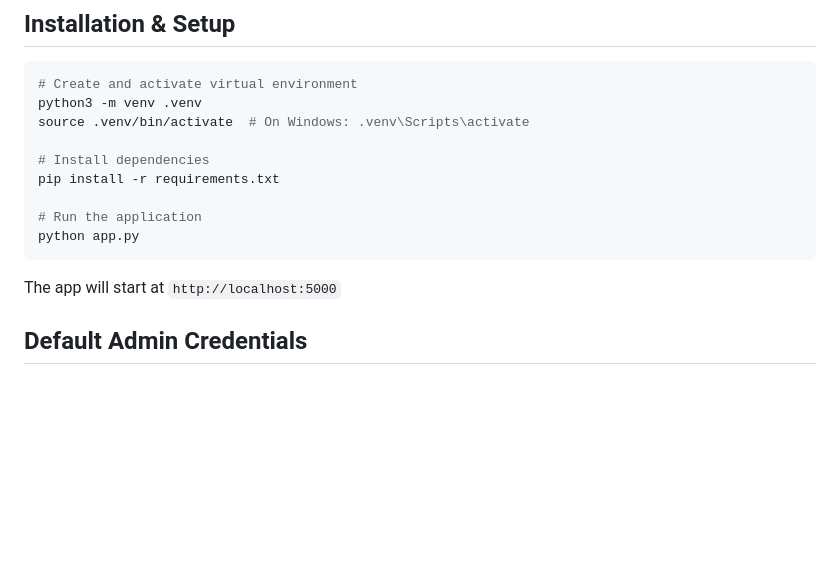
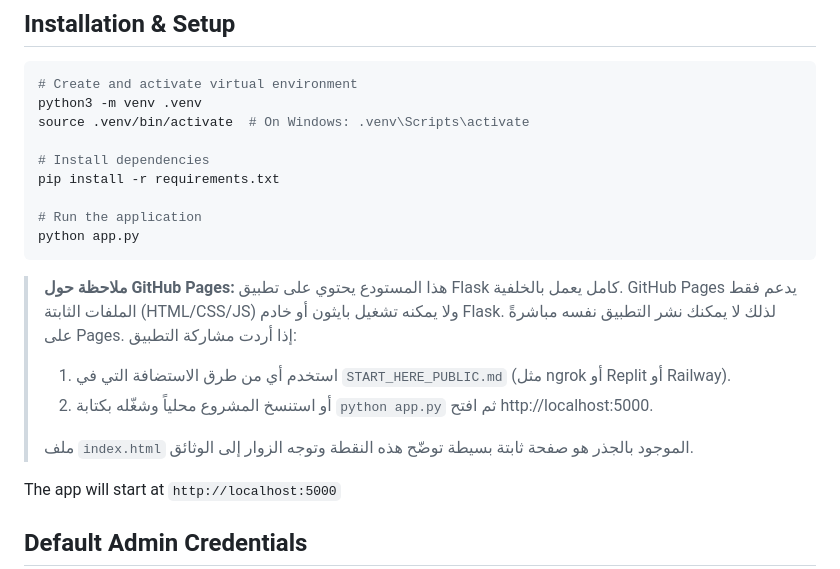
Before and after one commit to dw5742791-hub/1, a Markdown page: README_NEW.md, the part around the change. Rendered like a GitHub page; blank space fills up the shorter version.

Commit message:
Sync Changes

````diff
--- a/README_NEW.md
+++ b/README_NEW.md
@@ -15,6 +15,12 @@ pip install -r requirements.txt
 # Run the application
 python app.py
 ```
+> **ملاحظة حول GitHub Pages:** هذا المستودع يحتوي على تطبيق Flask كامل يعمل بالخلفية. GitHub Pages يدعم فقط الملفات الثابتة (HTML/CSS/JS) ولا يمكنه تشغيل بايثون أو خادم Flask. لذلك لا يمكنك نشر التطبيق نفسه مباشرةً على Pages. إذا أردت مشاركة التطبيق:
+>
+> 1. استخدم أي من طرق الاستضافة التي في `START_HERE_PUBLIC.md` (مثل ngrok أو Replit أو Railway).
+> 2. أو استنسخ المشروع محلياً وشغّله بكتابة `python app.py` ثم افتح http://localhost:5000.
+>
+> ملف `index.html` الموجود بالجذر هو صفحة ثابتة بسيطة توضّح هذه النقطة وتوجه الزوار إلى الوثائق.
 
 The app will start at `http://localhost:5000`
 
````
